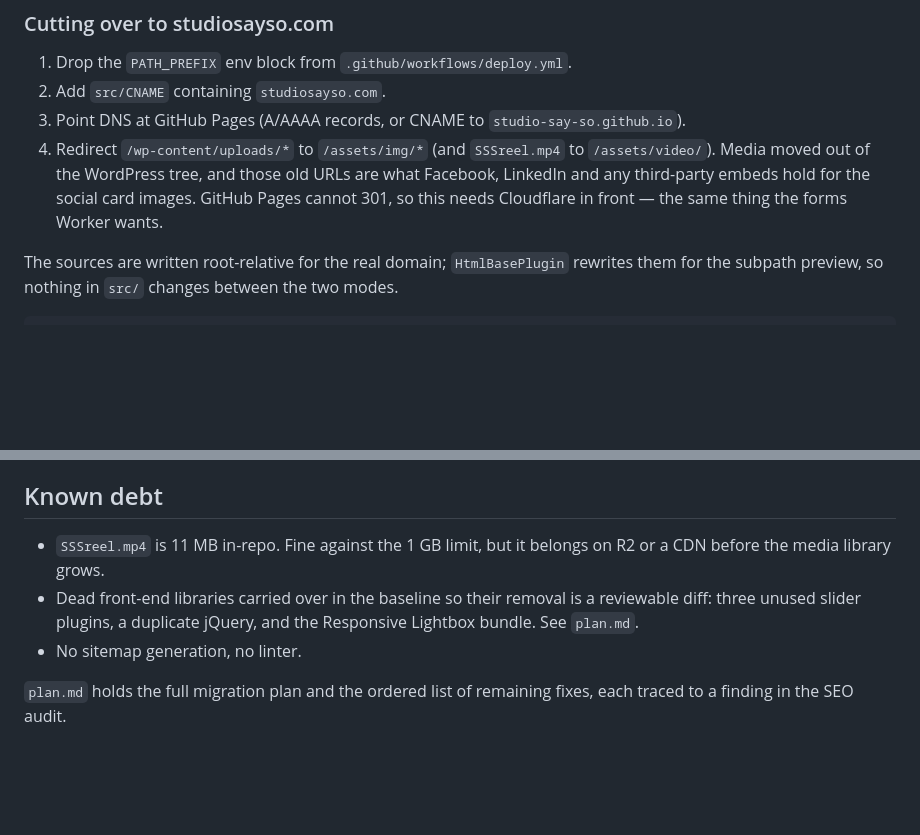
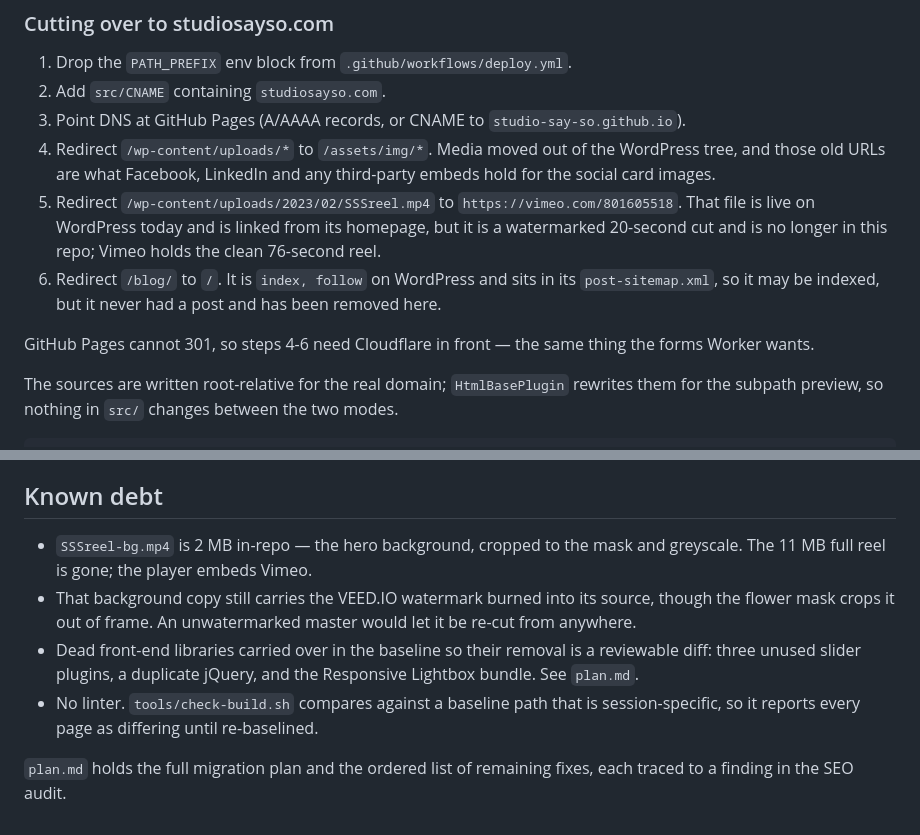
Before and after one commit to Studio-Say-So/website, a Markdown page: README.md, 2 parts joined by grey strips. Rendered like a GitHub page; blank space fills up the shorter version.

Commit message:
docs: fix the cutover redirects the deletions invalidated
Codex review caught that step 4 promised to redirect the old WordPress
SSSreel.mp4 URL into /assets/video/, which 1df01dc emptied of that file. The
old URL is live on production today and linked from its homepage, so the
redirect now points at the Vimeo reel — which is also the clean 76-second cut
rather than the watermarked 20-second one.

The blog deletion had the same problem and nothing had flagged it: production
/blog/ is index, follow and sits in its post-sitemap.xml, so it may be indexed
even though it never had a post. Added a redirect to /.

Also corrects two debt entries my own changes made false: the 11 MB reel is
gone, and sitemap generation has existed since src/sitemap.njk.

Co-Authored-By: Claude Opus 5 <noreply@anthropic.com>
Claude-Session: https://claude.ai/code/session_0191DEEptazxHg5tQdkN9irb

```diff
--- a/README.md
+++ b/README.md
@@ -13,11 +13,19 @@ WordPress site.
 2. Add `src/CNAME` containing `studiosayso.com`.
 3. Point DNS at GitHub Pages (A/AAAA records, or CNAME to
    `studio-say-so.github.io`).
-4. Redirect `/wp-content/uploads/*` to `/assets/img/*` (and `SSSreel.mp4` to
-   `/assets/video/`). Media moved out of the WordPress tree, and those old URLs
-   are what Facebook, LinkedIn and any third-party embeds hold for the social
-   card images. GitHub Pages cannot 301, so this needs Cloudflare in front —
-   the same thing the forms Worker wants.
+4. Redirect `/wp-content/uploads/*` to `/assets/img/*`. Media moved out of the
+   WordPress tree, and those old URLs are what Facebook, LinkedIn and any
+   third-party embeds hold for the social card images.
+5. Redirect `/wp-content/uploads/2023/02/SSSreel.mp4` to
+   `https://vimeo.com/801605518`. That file is live on WordPress today and is
+   linked from its homepage, but it is a watermarked 20-second cut and is no
+   longer in this repo; Vimeo holds the clean 76-second reel.
+6. Redirect `/blog/` to `/`. It is `index, follow` on WordPress and sits in its
+   `post-sitemap.xml`, so it may be indexed, but it never had a post and has
+   been removed here.
+
+GitHub Pages cannot 301, so steps 4-6 need Cloudflare in front — the same thing
+the forms Worker wants.
 
 The sources are written root-relative for the real domain; `HtmlBasePlugin`
 rewrites them for the subpath preview, so nothing in `src/` changes between the
@@ -96,12 +104,16 @@ before it sees real traffic.
 
 ## Known debt
 
-- `SSSreel.mp4` is 11 MB in-repo. Fine against the 1 GB limit, but it belongs on
-  R2 or a CDN before the media library grows.
+- `SSSreel-bg.mp4` is 2 MB in-repo — the hero background, cropped to the mask
+  and greyscale. The 11 MB full reel is gone; the player embeds Vimeo.
+- That background copy still carries the VEED.IO watermark burned into its
+  source, though the flower mask crops it out of frame. An unwatermarked master
+  would let it be re-cut from anywhere.
 - Dead front-end libraries carried over in the baseline so their removal is a
   reviewable diff: three unused slider plugins, a duplicate jQuery, and the
   Responsive Lightbox bundle. See `plan.md`.
-- No sitemap generation, no linter.
+- No linter. `tools/check-build.sh` compares against a baseline path that is
+  session-specific, so it reports every page as differing until re-baselined.
 
 `plan.md` holds the full migration plan and the ordered list of remaining fixes,
 each traced to a finding in the SEO audit.
```
